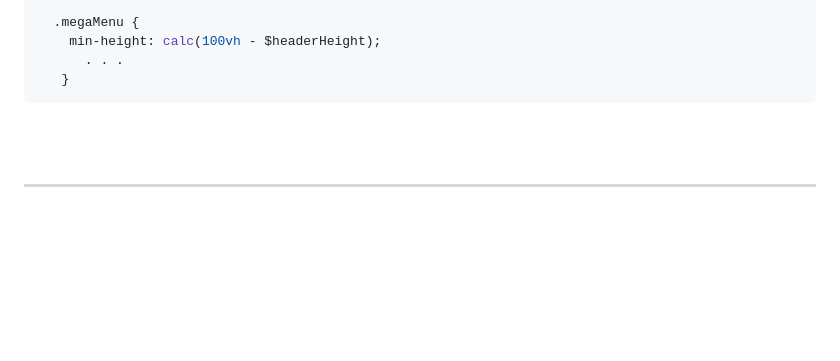
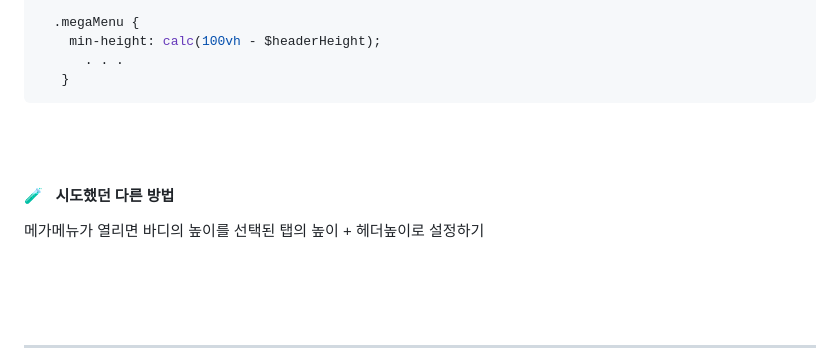
Before and after one commit to kminjoo9093/NHBank, a Markdown page: README.md, the part around the change printed below. Rendered like a GitHub page; blank space fills up the shorter version.

````diff
--- a/README.md
+++ b/README.md
@@ -498,6 +500,12 @@ export const getServiceData = (dataList = serviceData) => {
 ```
 
 <br><br>
+
+
+#### 🧪 &nbsp; 시도했던 다른 방법
+메가메뉴가 열리면 바디의 높이를 선택된 탭의 높이 + 헤더높이로 설정하기
+
+<br><br><br>
 <hr>
 
 ### 2. 중첩 탭 <br><br>
````
Also changed, not shown: other parts of README.md (+2 -0 lines).
